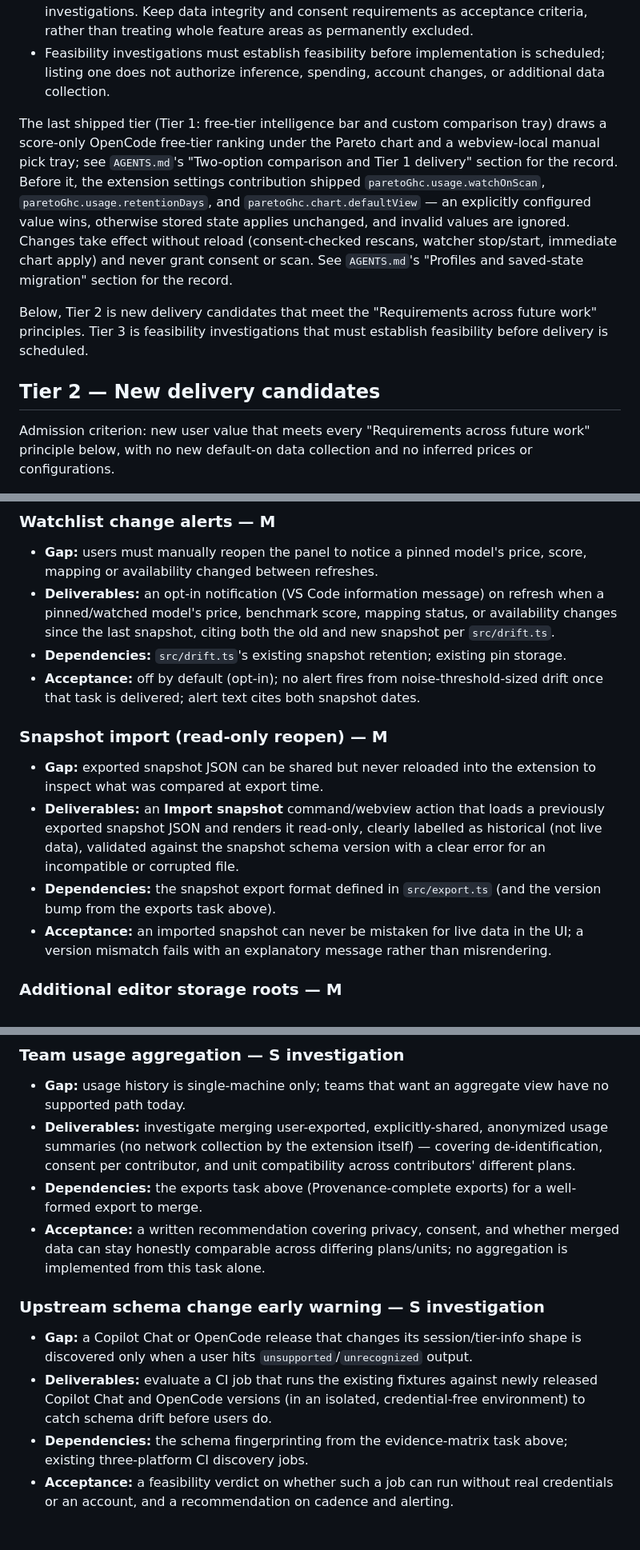
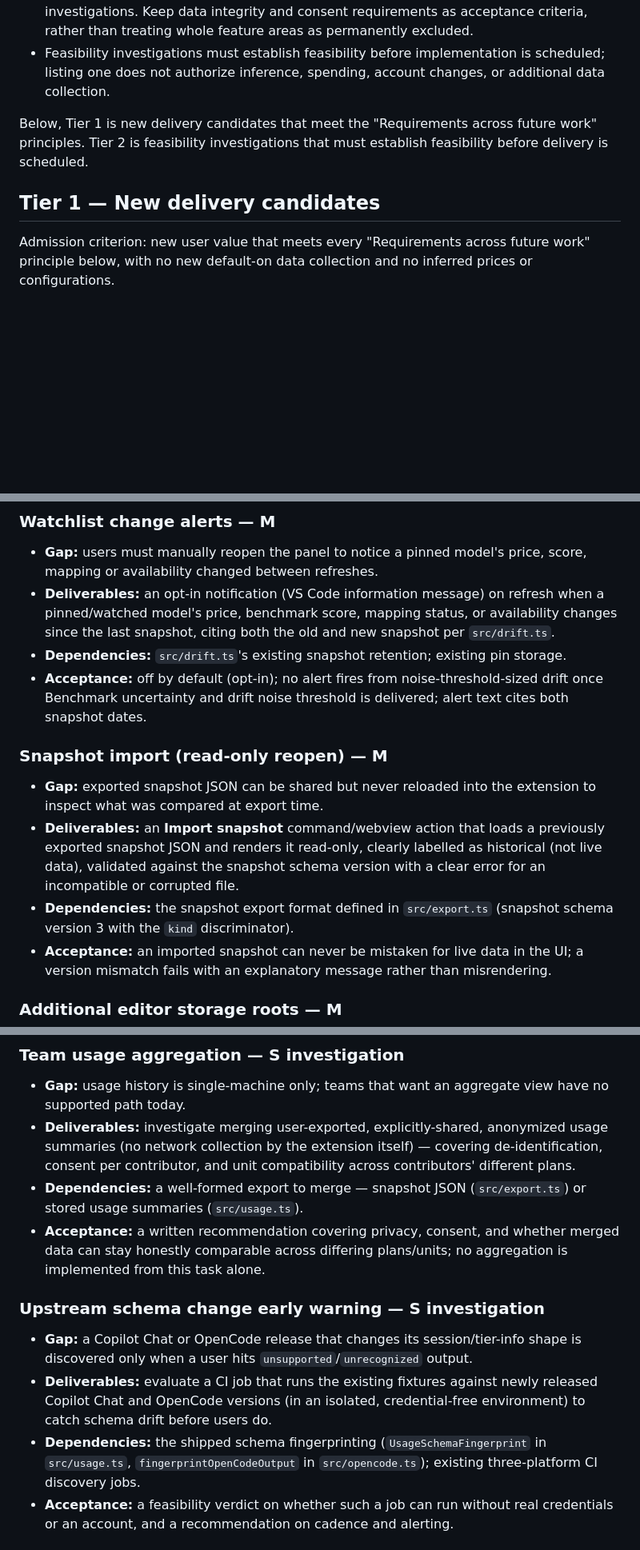
Before and after one commit to loumalouomega/Pareto-GHC-Comparator, a Markdown page: docs/roadmap.md, 3 parts joined by grey strips. Shown at 80% size. Drawn GitHub-style; blank space fills up the shorter version.

Commit message:
fix: clarify tier descriptions and update acceptance criteria in roadmap

```diff
--- a/docs/roadmap.md
+++ b/docs/roadmap.md
@@ -13,11 +13,9 @@ This page is aspirational, not a commitment. Items may be reordered, rescoped, o
 - Former non-goals are reconsidered below as delivery candidates or feasibility investigations. Keep data integrity and consent requirements as acceptance criteria, rather than treating whole feature areas as permanently excluded.
 - Feasibility investigations must establish feasibility before implementation is scheduled; listing one does not authorize inference, spending, account changes, or additional data collection.
 
-The last shipped tier (Tier 1: free-tier intelligence bar and custom comparison tray) draws a score-only OpenCode free-tier ranking under the Pareto chart and a webview-local manual pick tray; see `AGENTS.md`'s "Two-option comparison and Tier 1 delivery" section for the record. Before it, the extension settings contribution shipped `paretoGhc.usage.watchOnScan`, `paretoGhc.usage.retentionDays`, and `paretoGhc.chart.defaultView` — an explicitly configured value wins, otherwise stored state applies unchanged, and invalid values are ignored. Changes take effect without reload (consent-checked rescans, watcher stop/start, immediate chart apply) and never grant consent or scan. See `AGENTS.md`'s "Profiles and saved-state migration" section for the record.
+Below, Tier 1 is new delivery candidates that meet the "Requirements across future work" principles. Tier 2 is feasibility investigations that must establish feasibility before delivery is scheduled.
 
-Below, Tier 2 is new delivery candidates that meet the "Requirements across future work" principles. Tier 3 is feasibility investigations that must establish feasibility before delivery is scheduled.
-
-## Tier 2 — New delivery candidates
+## Tier 1 — New delivery candidates
 
 Admission criterion: new user value that meets every "Requirements across future work" principle below, with no new default-on data collection and no inferred prices or configurations.
 
@@ -47,13 +45,13 @@ Admission criterion: new user value that meets every "Requirements across future
 - **Gap:** users must manually reopen the panel to notice a pinned model's price, score, mapping or availability changed between refreshes.
 - **Deliverables:** an opt-in notification (VS Code information message) on refresh when a pinned/watched model's price, benchmark score, mapping status, or availability changes since the last snapshot, citing both the old and new snapshot per `src/drift.ts`.
 - **Dependencies:** `src/drift.ts`'s existing snapshot retention; existing pin storage.
-- **Acceptance:** off by default (opt-in); no alert fires from noise-threshold-sized drift once that task is delivered; alert text cites both snapshot dates.
+- **Acceptance:** off by default (opt-in); no alert fires from noise-threshold-sized drift once Benchmark uncertainty and drift noise threshold is delivered; alert text cites both snapshot dates.
 
 ### Snapshot import (read-only reopen) — M
 
 - **Gap:** exported snapshot JSON can be shared but never reloaded into the extension to inspect what was compared at export time.
 - **Deliverables:** an **Import snapshot** command/webview action that loads a previously exported snapshot JSON and renders it read-only, clearly labelled as historical (not live data), validated against the snapshot schema version with a clear error for an incompatible or corrupted file.
-- **Dependencies:** the snapshot export format defined in `src/export.ts` (and the version bump from the exports task above).
+- **Dependencies:** the snapshot export format defined in `src/export.ts` (snapshot schema version 3 with the `kind` discriminator).
 - **Acceptance:** an imported snapshot can never be mistaken for live data in the UI; a version mismatch fails with an explanatory message rather than misrendering.
 
 ### Additional editor storage roots — M
@@ -85,14 +83,14 @@ Admission criterion: establish supported data access, an explicit consent model,
 
 - **Gap:** usage history is single-machine only; teams that want an aggregate view have no supported path today.
 - **Deliverables:** investigate merging user-exported, explicitly-shared, anonymized usage summaries (no network collection by the extension itself) — covering de-identification, consent per contributor, and unit compatibility across contributors' different plans.
-- **Dependencies:** the exports task above (Provenance-complete exports) for a well-formed export to merge.
+- **Dependencies:** a well-formed export to merge — snapshot JSON (`src/export.ts`) or stored usage summaries (`src/usage.ts`).
 - **Acceptance:** a written recommendation covering privacy, consent, and whether merged data can stay honestly comparable across differing plans/units; no aggregation is implemented from this task alone.
 
 ### Upstream schema change early warning — S investigation
 
 - **Gap:** a Copilot Chat or OpenCode release that changes its session/tier-info shape is discovered only when a user hits `unsupported`/`unrecognized` output.
 - **Deliverables:** evaluate a CI job that runs the existing fixtures against newly released Copilot Chat and OpenCode versions (in an isolated, credential-free environment) to catch schema drift before users do.
-- **Dependencies:** the schema fingerprinting from the evidence-matrix task above; existing three-platform CI discovery jobs.
+- **Dependencies:** the shipped schema fingerprinting (`UsageSchemaFingerprint` in `src/usage.ts`, `fingerprintOpenCodeOutput` in `src/opencode.ts`); existing three-platform CI discovery jobs.
 - **Acceptance:** a feasibility verdict on whether such a job can run without real credentials or an account, and a recommendation on cadence and alerting.
 
 ## Requirements across future work
```
Also changed, not shown: other parts of docs/roadmap.md (+2 -2 lines).
